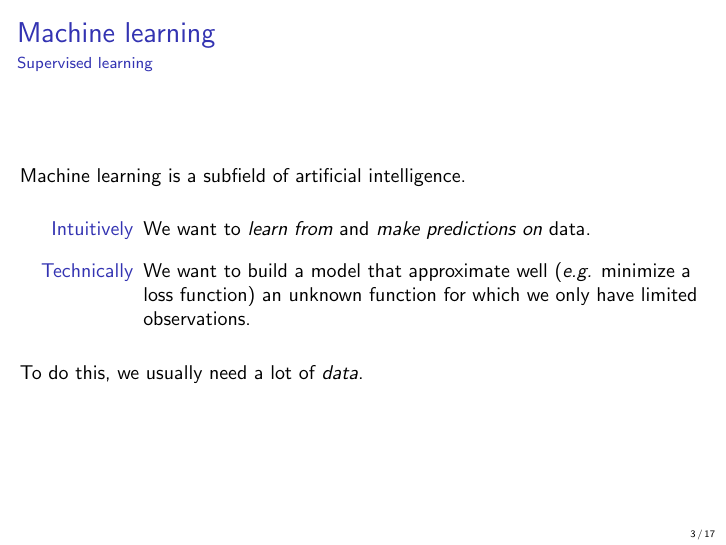
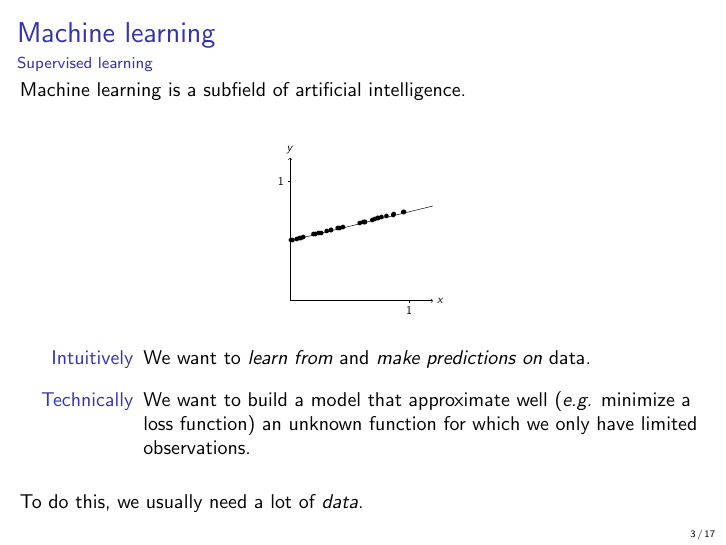
Before and after one commit to rodgzilla/talk-slides, LaTeX slides (machine_learning/dataset_importance/gchatel_dataset_importance.tex, which reads machine_learning/dataset_importance/figures/scatter.tex): page 3 of 17. Compiled offline with pdfLaTeX.

Commit message:
Adding linear regression figure to the first slide.

```diff
--- /dev/null
+++ b/machine_learning/dataset_importance/figures/scatter.tex
@@ -0,0 +1,23 @@
+\begin{tikzpicture}[xscale = 3.5, yscale=3.5]
+  \foreach \Point in { (0.418313, 0.604578), (0.196620, 0.549155),
+    (0.734198, 0.683549), (0.767944, 0.691986), (0.212015, 0.553004),
+    (0.866296, 0.716574), (0.741085, 0.685271), (0.091187, 0.522797),
+    (0.957083, 0.739271), (0.400345, 0.600086), (0.110229, 0.527557),
+    (0.628896, 0.657224), (0.079816, 0.519954), (0.585337, 0.646334),
+    (0.240140, 0.560035), (0.712331, 0.678083), (0.810917, 0.702729),
+    (0.262672, 0.565668), (0.690066, 0.672516), (0.871858, 0.717964),
+    (0.444774, 0.611194), (0.021740, 0.505435), (0.308306, 0.577077),
+    (0.055931, 0.513983), (0.343537, 0.585884), (0.007552, 0.501888),
+    (0.614842, 0.653711), (0.343214, 0.585804), (0.627016, 0.656754),
+    (0.951821, 0.737955) }{
+    \node at \Point {
+      \textbullet
+    };
+  }
+
+  \draw[->] (0, 0) -- (1.2, 0) node[right] {$x$};
+  \draw[->] (0, 0) -- (0, 1.2) node[above] {$y$};
+  \draw (1, 0.25pt) -- (1, -0.5pt) node[anchor = north]{1};
+  \draw (0.25pt, 1) -- (-0.5pt, 1) node[anchor = east]{1};
+  \draw (0.000000, 0.503902) -- (1.200000, 0.795553);
+\end{tikzpicture}
--- a/machine_learning/dataset_importance/gchatel_dataset_importance.tex
+++ b/machine_learning/dataset_importance/gchatel_dataset_importance.tex
@@ -39,6 +39,12 @@
   Machine learning is a subfield of artificial intelligence.
 
   \bigskip
+
+  \begin{center}
+    \scalebox{0.6}{
+      \input{figures/scatter.tex}
+    }
+  \end{center}
 
   \begin{description}
     \item[Intuitively] We want to \emph{learn from} and \emph{make predictions
```
Also changed, not shown: machine_learning/dataset_importance/gchatel_dataset_importance.pdf.
